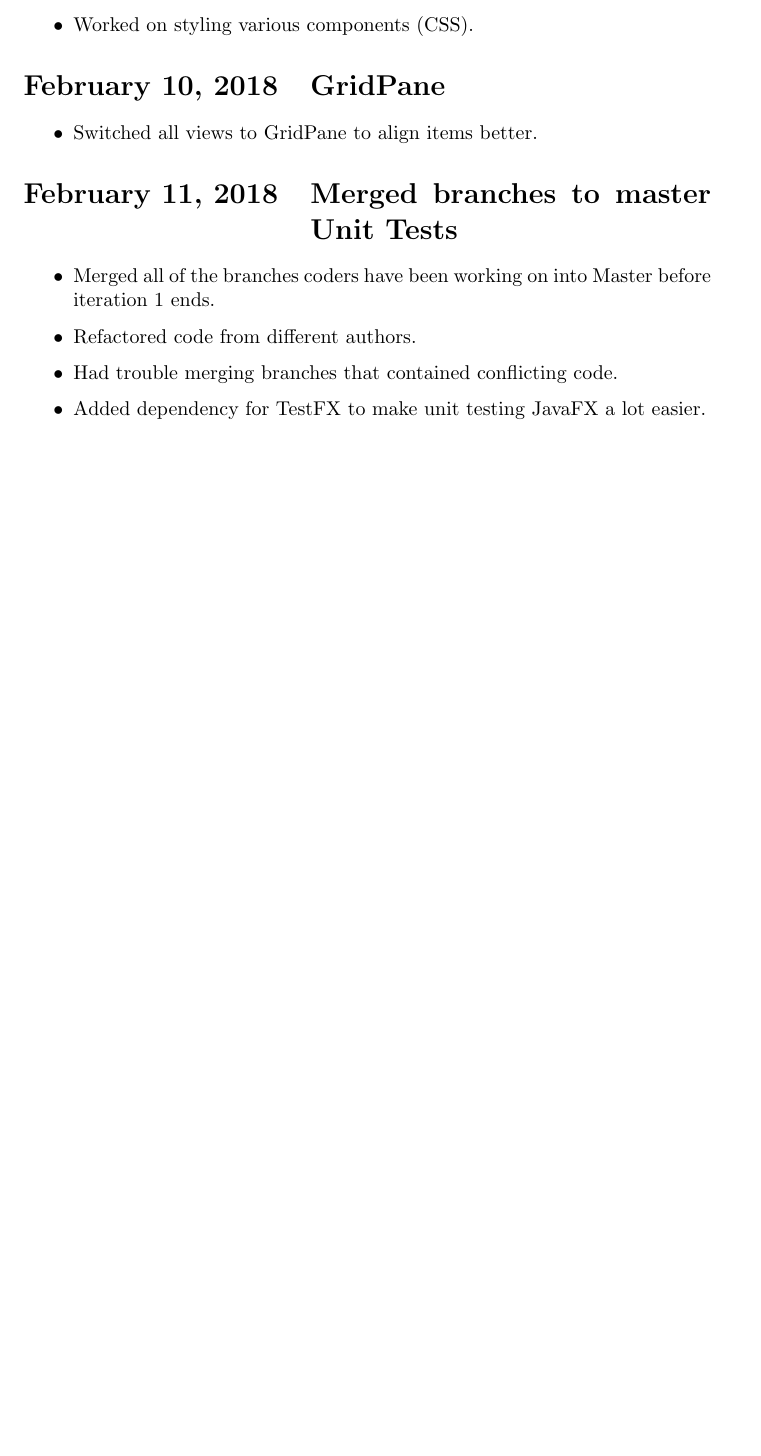
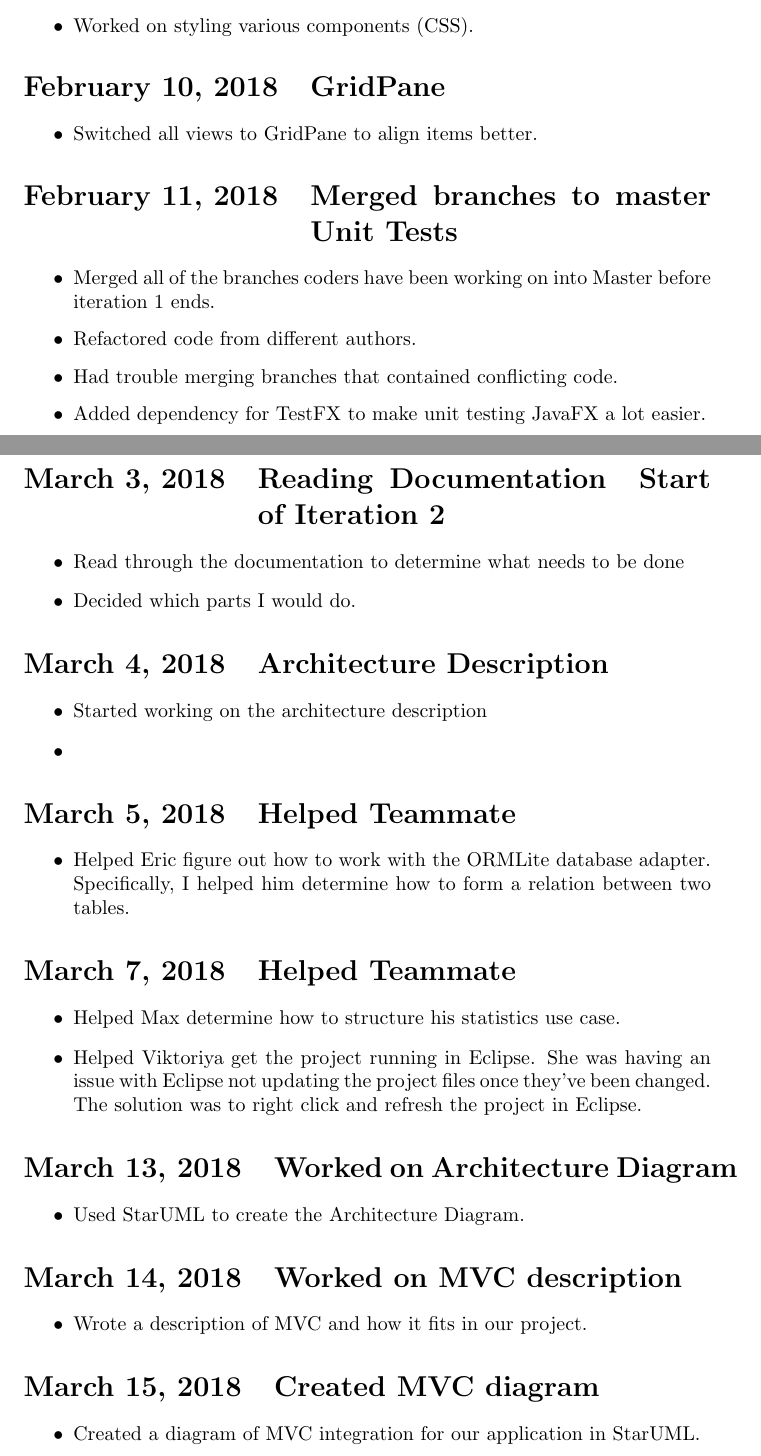
Before and after one commit to ferderber/comp354-myMoney, a LaTeX document (diaries/matthew_f_diary/matthew_f_diary.tex): part of page 2 of 2 before the commit and two parts of pages 2 and 3 of 4 after it, the two joined at a grey line, cut so that both start at the same text, the shorter picture padded with empty space. Compiled offline with pdfLaTeX.

Commit message:
update diary

```diff
--- a/diaries/matthew_f_diary/matthew_f_diary.tex
+++ b/diaries/matthew_f_diary/matthew_f_diary.tex
@@ -91,4 +91,39 @@ https://www.sharelatex.com/learn/Lists
     \item Refactored code from different authors.
     \item Had trouble merging branches that contained conflicting code.
     \item Added dependency for TestFX to make unit testing JavaFX a lot easier.
-	\end{itemize}
+  \end{itemize}
+  \datesec{2018-03-3}{Reading Documentation & Start of Iteration 2}
+  \begin{itemize}
+    \item Read through the documentation to determine what needs to be done
+    \item Decided which parts I would do.
+  \end{itemize}
+  \datesec{2018-03-04}{Architecture Description}
+  \begin{itemize}
+    \item Started working on the architecture description
+    \item
+  \end{itemize}
+  \datesec{2018-03-05}{Helped Teammate}
+  \begin{itemize}
+    \item Helped Eric figure out how to work with the ORMLite database adapter. Specifically, I helped him determine
+    how to form a relation between two tables.
+  \end{itemize}
+  \datesec{2018-03-07}{Helped Teammate}
+  \begin{itemize}
+    \item Helped Max determine how to structure his statistics use case.
+    \item Helped Viktoriya get the project running in Eclipse. She was having an issue with Eclipse not updating the
+    project files once they've been changed. The solution was to right click and refresh the project in Eclipse.
+  \end{itemize}
+
+  \datesec{2018-03-13}{Worked on Architecture Diagram}
+  \begin{itemize}
+    \item Used StarUML to create the Architecture Diagram.
+  \end{itemize}
+
+  \datesec{2018-03-14}{Worked on MVC description}
+  \begin{itemize}
+    \item Wrote a description of MVC and how it fits in our project.
+  \end{itemize}
+  \datesec{2018-03-15}{Created MVC diagram}
+  \begin{itemize}
+    \item Created a diagram of MVC integration for our application in StarUML.
+  \end{itemize}
```
Also changed, not shown: diaries/matthew_f_diary/matthew_f_diary.tex (13 more changed lines).
